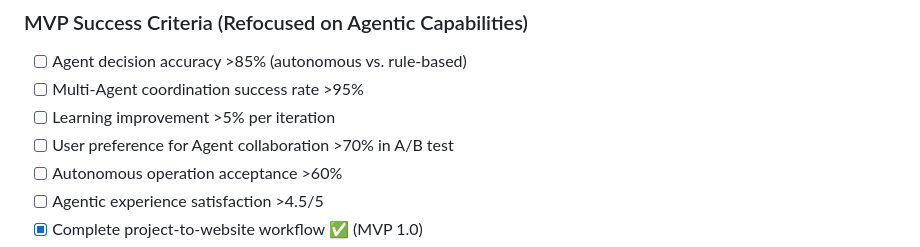
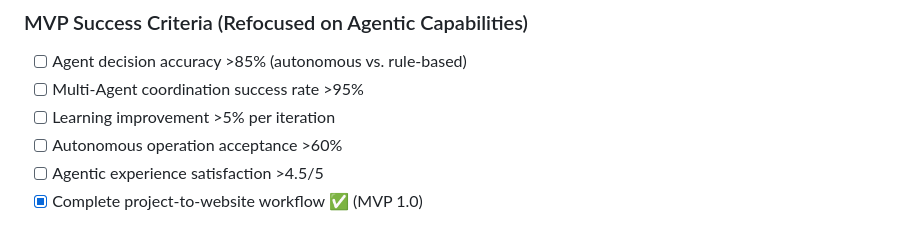
Before and after one commit to franksunye/LumosGen, a Markdown page: docs/PRODUCT_BACKLOG.md, the part around the change. Drawn GitHub-style.

Commit message:
Remove A/B test reference from MVP success criteria
- Removed 'User preference for Agent collaboration >70% in A/B test'
- Focus purely on agentic capabilities without workflow comparison

```diff
--- a/docs/PRODUCT_BACKLOG.md
+++ b/docs/PRODUCT_BACKLOG.md
@@ -82,7 +82,6 @@
 - [ ] Agent decision accuracy >85% (autonomous vs. rule-based)
 - [ ] Multi-Agent coordination success rate >95%
 - [ ] Learning improvement >5% per iteration
-- [ ] User preference for Agent collaboration >70% in A/B test
 - [ ] Autonomous operation acceptance >60%
 - [ ] Agentic experience satisfaction >4.5/5
 - [x] Complete project-to-website workflow ✅ (MVP 1.0)
```
